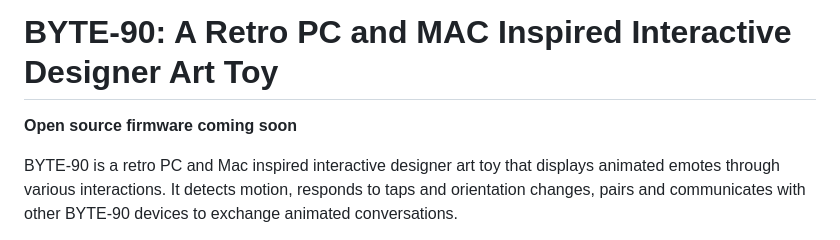
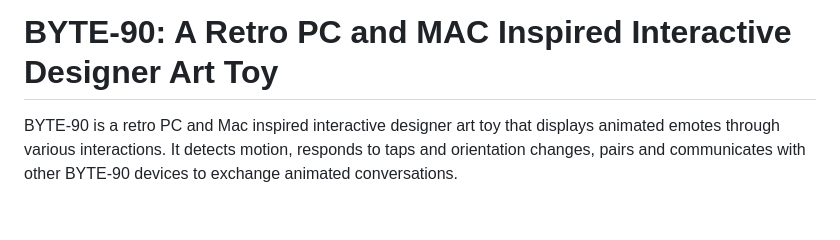
Before and after one commit to pawwapawa/ByteSprout, a Markdown page: README.md, the part around the change. Rendered like a GitHub page; blank space fills up the shorter version.

Commit message:
fix: updated README

```diff
--- a/README.md
+++ b/README.md
@@ -1,6 +1,4 @@
 # BYTE-90: A Retro PC and MAC Inspired Interactive Designer Art Toy
-
-**Open source firmware coming soon**
 
 BYTE-90 is a retro PC and Mac inspired interactive designer art toy that displays animated emotes through various interactions. It detects motion, responds to taps and orientation changes, pairs and communicates with other BYTE-90 devices to exchange animated conversations.
 
```
